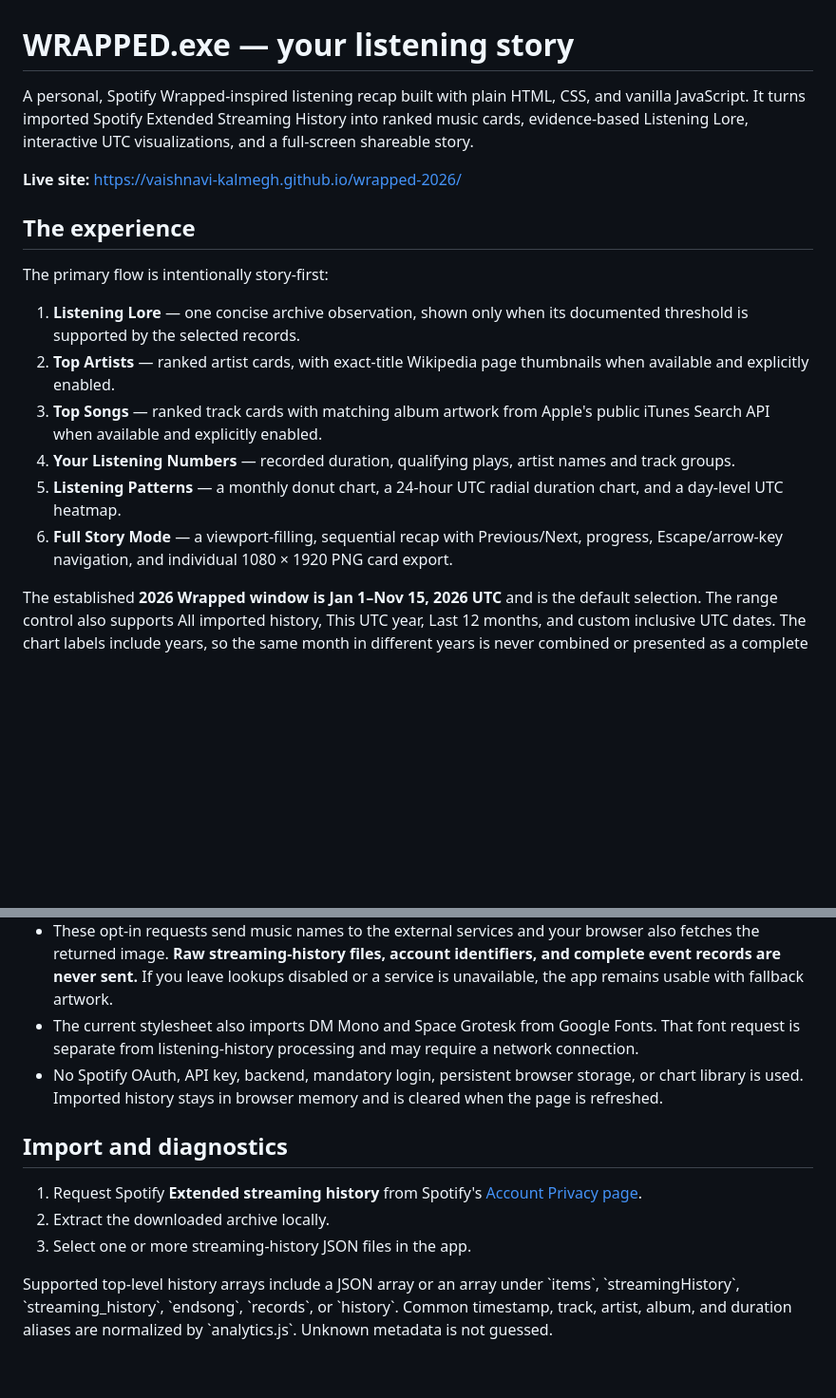
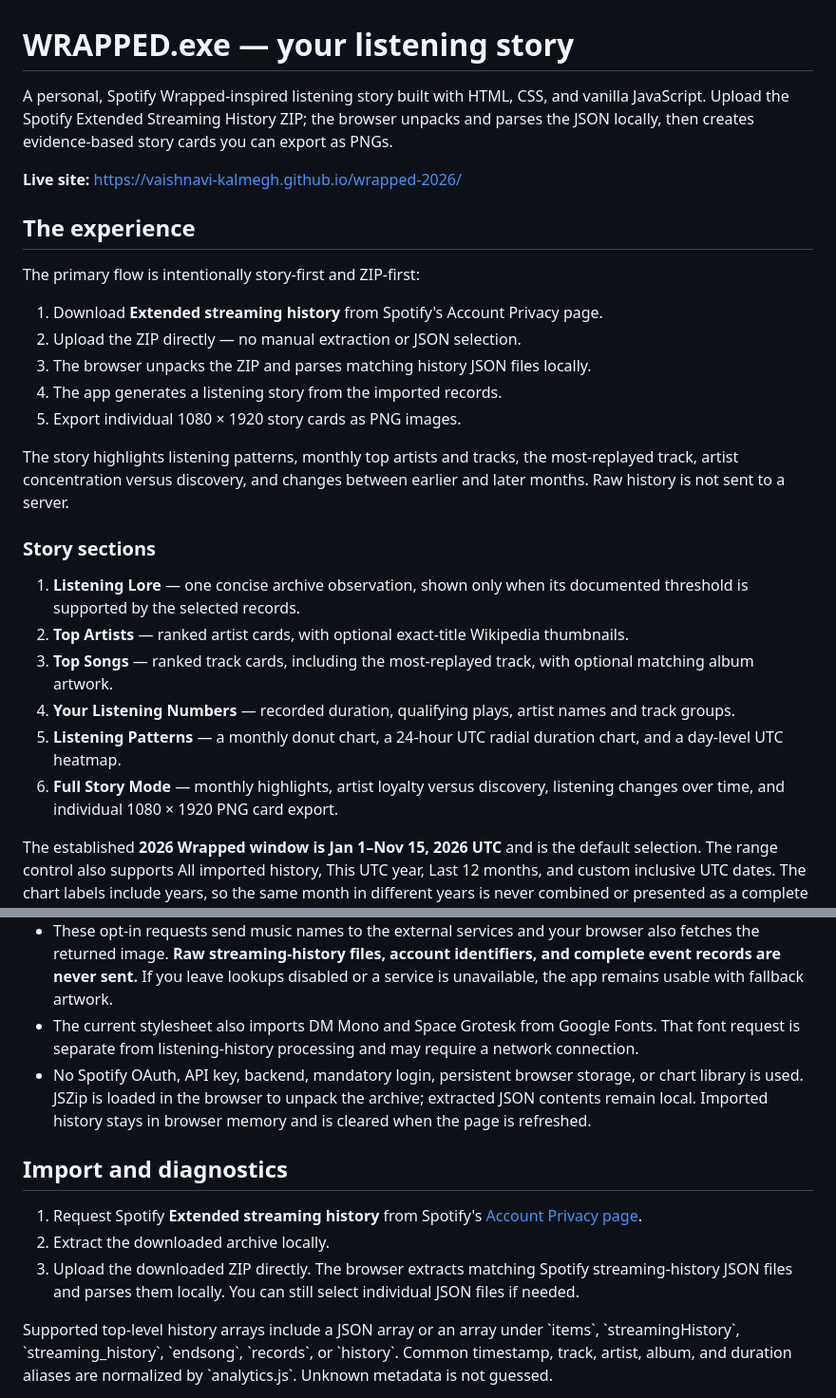
Before and after one commit to vaishnavi-kalmegh/wrapped-2026, a Markdown page: README.md, 2 parts joined by grey strips. Shown at 95% size. Rendered like a GitHub page; blank space fills up the shorter version.

Commit message:
Document ZIP-first listening story flow

```diff
--- a/README.md
+++ b/README.md
@@ -1,19 +1,30 @@
 # WRAPPED.exe — your listening story
 
-A personal, Spotify Wrapped-inspired listening recap built with plain HTML, CSS, and vanilla JavaScript. It turns imported Spotify Extended Streaming History into ranked music cards, evidence-based Listening Lore, interactive UTC visualizations, and a full-screen shareable story.
+A personal, Spotify Wrapped-inspired listening story built with HTML, CSS, and vanilla JavaScript. Upload the Spotify Extended Streaming History ZIP; the browser unpacks and parses the JSON locally, then creates evidence-based story cards you can export as PNGs.
 
 **Live site:** https://vaishnavi-kalmegh.github.io/wrapped-2026/
 
 ## The experience
 
-The primary flow is intentionally story-first:
+The primary flow is intentionally story-first and ZIP-first:
+
+1. Download **Extended streaming history** from Spotify's Account Privacy page.
+2. Upload the ZIP directly — no manual extraction or JSON selection.
+3. The browser unpacks the ZIP and parses matching history JSON files locally.
+4. The app generates a listening story from the imported records.
+5. Export individual 1080 × 1920 story cards as PNG images.
+
+The story highlights listening patterns, monthly top artists and tracks, the most-replayed track, artist concentration versus discovery, and changes between earlier and later months. Raw history is not sent to a server.
+
+### Story sections
+
 
 1. **Listening Lore** — one concise archive observation, shown only when its documented threshold is supported by the selected records.
-2. **Top Artists** — ranked artist cards, with exact-title Wikipedia page thumbnails when available and explicitly enabled.
-3. **Top Songs** — ranked track cards with matching album artwork from Apple's public iTunes Search API when available and explicitly enabled.
+2. **Top Artists** — ranked artist cards, with optional exact-title Wikipedia thumbnails.
+3. **Top Songs** — ranked track cards, including the most-replayed track, with optional matching album artwork.
 4. **Your Listening Numbers** — recorded duration, qualifying plays, artist names and track groups.
 5. **Listening Patterns** — a monthly donut chart, a 24-hour UTC radial duration chart, and a day-level UTC heatmap.
-6. **Full Story Mode** — a viewport-filling, sequential recap with Previous/Next, progress, Escape/arrow-key navigation, and individual 1080 × 1920 PNG card export.
+6. **Full Story Mode** — monthly highlights, artist loyalty versus discovery, listening changes over time, and individual 1080 × 1920 PNG card export.
 
 The established **2026 Wrapped window is Jan 1–Nov 15, 2026 UTC** and is the default selection. The range control also supports All imported history, This UTC year, Last 12 months, and custom inclusive UTC dates. The chart labels include years, so the same month in different years is never combined or presented as a complete calendar year when it is only a partial window.
 
@@ -49,13 +60,13 @@ Artwork lookup is **off until you explicitly enable “Allow artwork lookups (na
 - Successful and no-match results are cached in memory for 30 minutes and 5 minutes respectively; transient lookup errors are cached for 30 seconds. Duplicate in-flight lookups are shared. Requests have a timeout, and HTTP failures, malformed responses, missing artwork and image-load errors fall back to the designed placeholders. A failed image URL is marked unavailable for the current session window rather than repeatedly rendered.
 - These opt-in requests send music names to the external services and your browser also fetches the returned image. **Raw streaming-history files, account identifiers, and complete event records are never sent.** If you leave lookups disabled or a service is unavailable, the app remains usable with fallback artwork.
 - The current stylesheet also imports DM Mono and Space Grotesk from Google Fonts. That font request is separate from listening-history processing and may require a network connection.
-- No Spotify OAuth, API key, backend, mandatory login, persistent browser storage, or chart library is used. Imported history stays in browser memory and is cleared when the page is refreshed.
+- No Spotify OAuth, API key, backend, mandatory login, persistent browser storage, or chart library is used. JSZip is loaded in the browser to unpack the archive; extracted JSON contents remain local. Imported history stays in browser memory and is cleared when the page is refreshed.
 
 ## Import and diagnostics
 
 1. Request Spotify **Extended streaming history** from Spotify's [Account Privacy page](https://www.spotify.com/account/privacy/).
 2. Extract the downloaded archive locally.
-3. Select one or more streaming-history JSON files in the app.
+3. Upload the downloaded ZIP directly. The browser extracts matching Spotify streaming-history JSON files and parses them locally. You can still select individual JSON files if needed.
 
 Supported top-level history arrays include a JSON array or an array under \`items\`, \`streamingHistory\`, \`streaming_history\`, \`endsong\`, \`records\`, or \`history\`. Common timestamp, track, artist, album, and duration aliases are normalized by \`analytics.js\`. Unknown metadata is not guessed.
 
```
